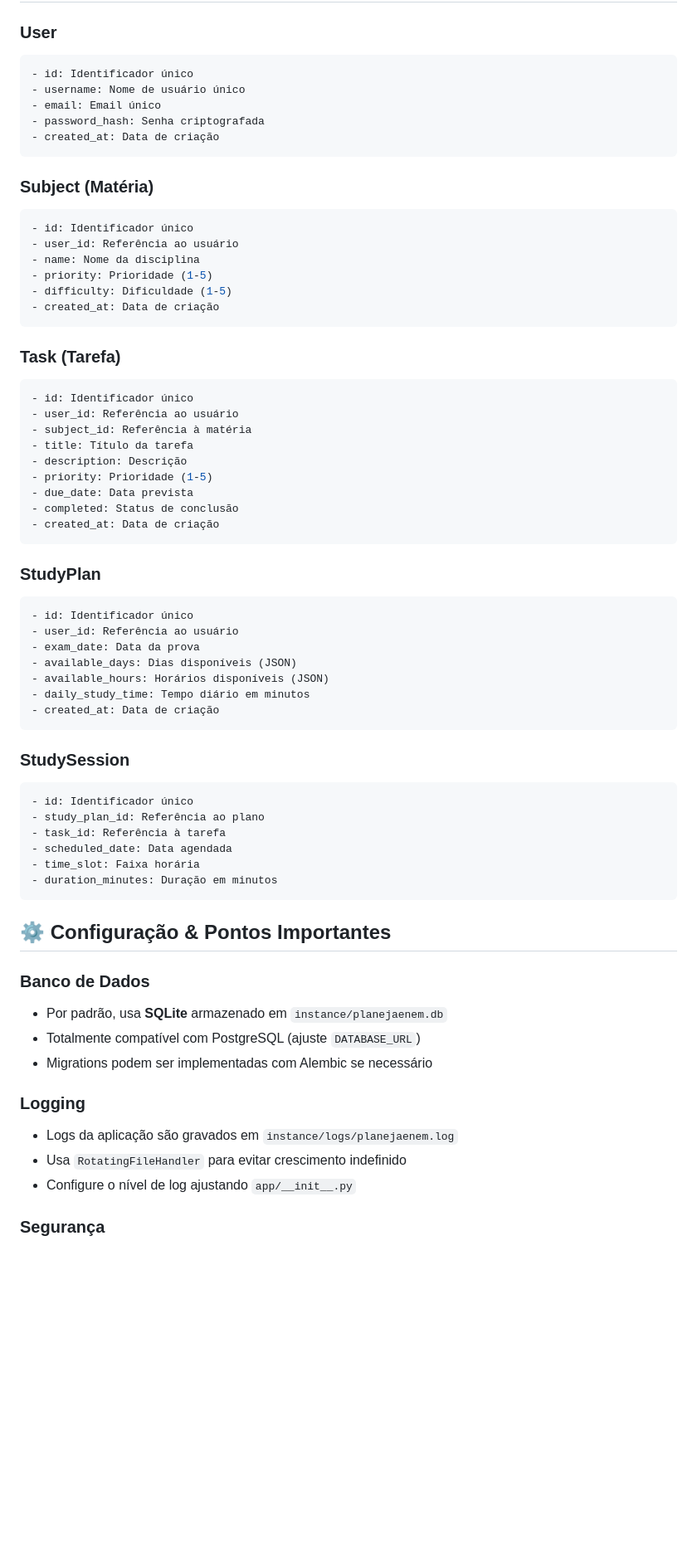
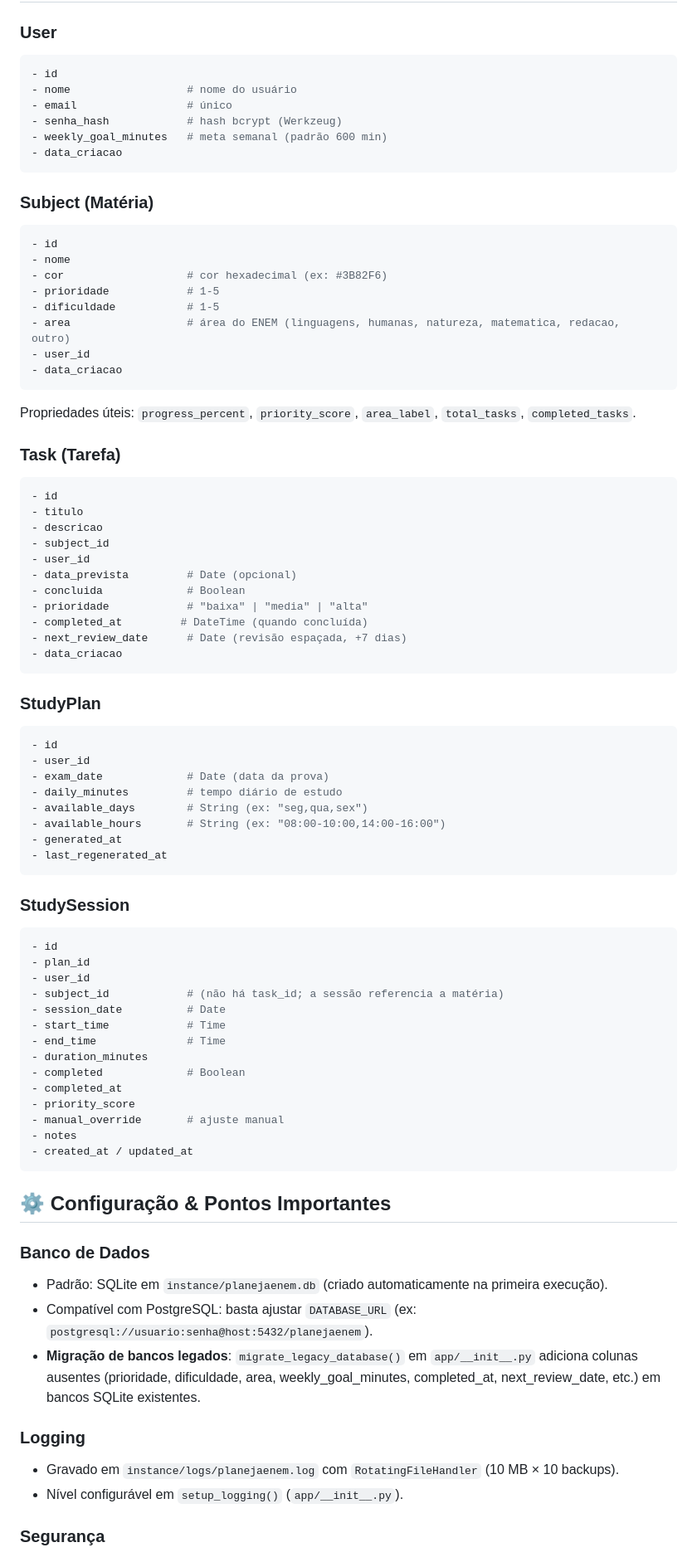
Before and after one commit to YuriAlvvvss/PlanejaENEM, a Markdown page: README.md, the part around one of its changes. Shown at 83% size. GitHub-like rendering; blank space fills up the shorter version.

Commit message:
atualização README

````diff
--- a/README.md
+++ b/README.md
@@ -304,67 +242,81 @@ python -m pytest tests/test_phase2_quality.py -v
 
 ### User
 ```python
-- id: Identificador único
-- username: Nome de usuário único
-- email: Email único
-- password_hash: Senha criptografada
-- created_at: Data de criação
+- id
+- nome                  # nome do usuário
+- email                 # único
+- senha_hash            # hash bcrypt (Werkzeug)
+- weekly_goal_minutes   # meta semanal (padrão 600 min)
+- data_criacao
 ```
 
 ### Subject (Matéria)
 ```python
-- id: Identificador único
-- user_id: Referência ao usuário
-- name: Nome da disciplina
-- priority: Prioridade (1-5)
-- difficulty: Dificuldade (1-5)
-- created_at: Data de criação
+- id
+- nome
+- cor                   # cor hexadecimal (ex: #3B82F6)
+- prioridade            # 1-5
+- dificuldade           # 1-5
+- area                  # área do ENEM (linguagens, humanas, natureza, matematica, redacao, outro)
+- user_id
+- data_criacao
 ```
+Propriedades úteis: `progress_percent`, `priority_score`, `area_label`, `total_tasks`, `completed_tasks`.
 
 ### Task (Tarefa)
 ```python
-- id: Identificador único
-- user_id: Referência ao usuário
-- subject_id: Referência à matéria
-- title: Título da tarefa
-- description: Descrição
-- priority: Prioridade (1-5)
-- due_date: Data prevista
-- completed: Status de conclusão
-- created_at: Data de criação
+- id
+- titulo
+- descricao
+- subject_id
+- user_id
+- data_prevista         # Date (opcional)
+- concluida             # Boolean
+- prioridade            # "baixa" | "media" | "alta"
+- completed_at         # DateTime (quando concluída)
+- next_review_date      # Date (revisão espaçada, +7 dias)
+- data_criacao
 ```
 
 ### StudyPlan
 ```python
-- id: Identificador único
-- user_id: Referência ao usuário
-- exam_date: Data da prova
-- available_days: Dias disponíveis (JSON)
-- available_hours: Horários disponíveis (JSON)
-- daily_study_time: Tempo diário em minutos
-- created_at: Data de criação
+- id
+- user_id
+- exam_date             # Date (data da prova)
+- daily_minutes         # tempo diário de estudo
+- available_days        # String (ex: "seg,qua,sex")
+- available_hours       # String (ex: "08:00-10:00,14:00-16:00")
+- generated_at
+- last_regenerated_at
 ```
 
 ### StudySession
 ```python
-- id: Identificador único
-- study_plan_id: Referência ao plano
-- task_id: Referência à tarefa
-- scheduled_date: Data agendada
-- time_slot: Faixa horária
-- duration_minutes: Duração em minutos
+- id
+- plan_id
+- user_id
+- subject_id            # (não há task_id; a sessão referencia a matéria)
+- session_date          # Date
+- start_time            # Time
+- end_time              # Time
+- duration_minutes
+- completed             # Boolean
+- completed_at
+- priority_score
+- manual_override       # ajuste manual
+- notes
+- created_at / updated_at
 ```
 
 ## ⚙️ Configuração & Pontos Importantes
 
 ### Banco de Dados
-- Por padrão, usa **SQLite** armazenado em `instance/planejaenem.db`
-- Totalmente compatível com PostgreSQL (ajuste `DATABASE_URL`)
-- Migrations podem ser implementadas com Alembic se necessário
+- Padrão: SQLite em `instance/planejaenem.db` (criado automaticamente na primeira execução).
+- Compatível com PostgreSQL: basta ajustar `DATABASE_URL` (ex: `postgresql://usuario:senha@host:5432/planejaenem`).
+- **Migração de bancos legados**: `migrate_legacy_database()` em `app/__init__.py` adiciona colunas ausentes (prioridade, dificuldade, area, weekly_goal_minutes, completed_at, next_review_date, etc.) em bancos SQLite existentes.
 
 ### Logging
-- Logs da aplicação são gravados em `instance/logs/planejaenem.log`
-- Usa `RotatingFileHandler` para evitar crescimento indefinido
-- Configure o nível de log ajustando `app/__init__.py`
+- Gravado em `instance/logs/planejaenem.log` com `RotatingFileHandler` (10 MB × 10 backups).
+- Nível configurável em `setup_logging()` (`app/__init__.py`).
 
 ### Segurança
````
Also changed, not shown: other parts of README.md (+142 -237 lines).
